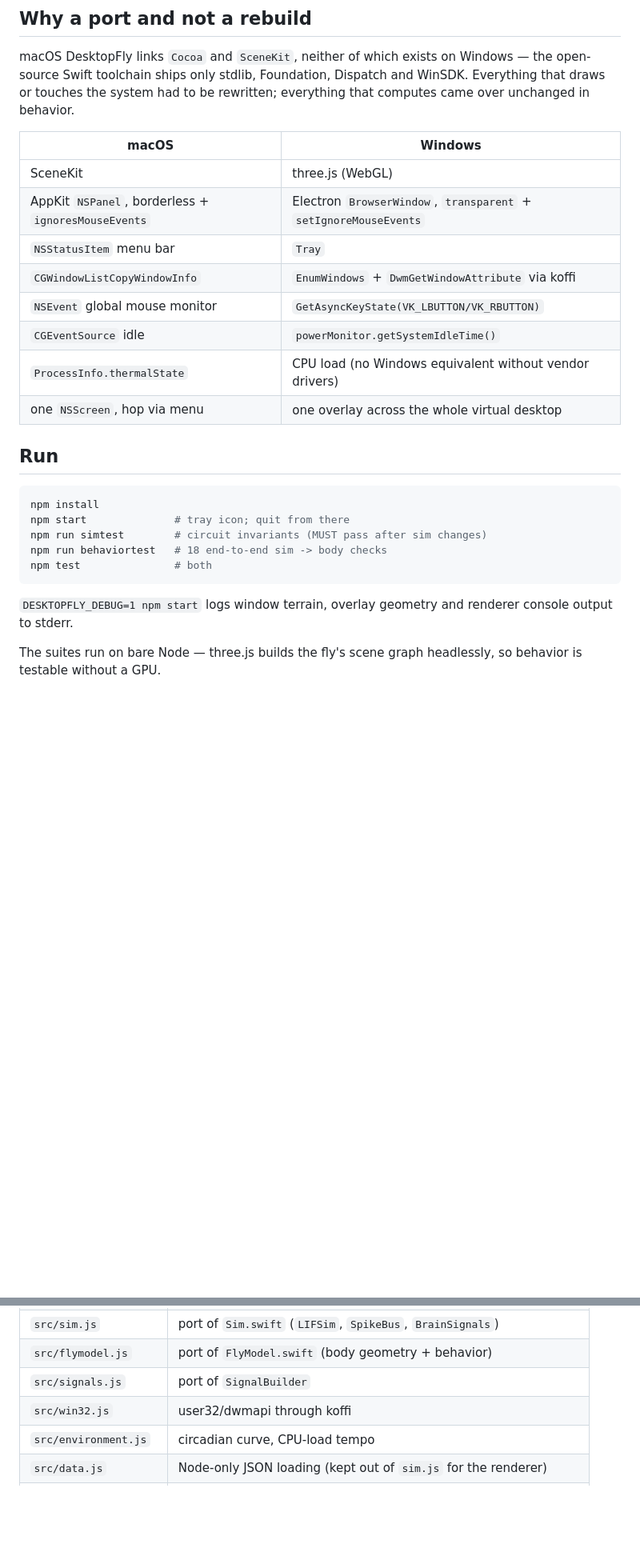
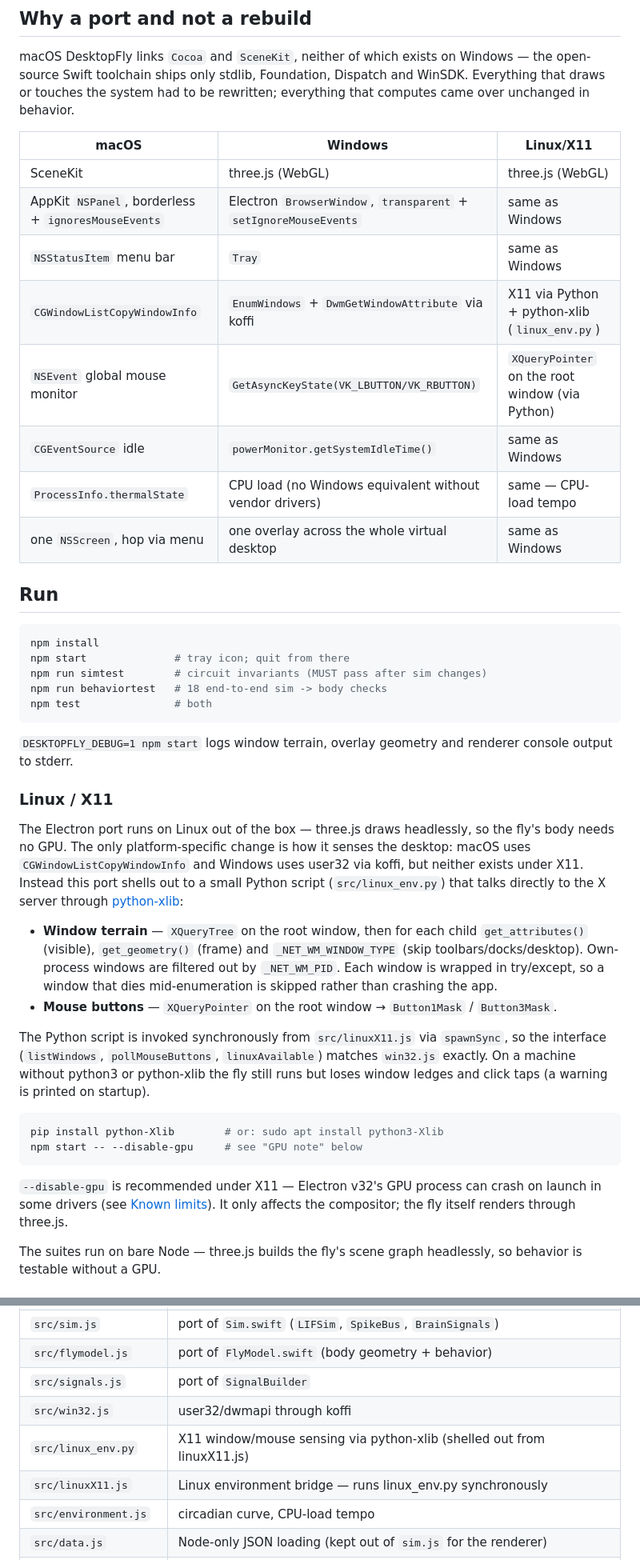
Before and after one commit to s4ph3r/desktop-fly-linux, a Markdown page: README.md, 2 parts joined by grey strips. Shown at 80% size. GitHub-like rendering; blank space fills up the shorter version.

Commit message:
docs(windows): document Linux/X11 port — Python+python-xlib sensing, --disable-gpu, scaleFactor fix

````diff
--- a/README.md
+++ b/README.md
@@ -15,16 +15,16 @@ Windows — the open-source Swift toolchain ships only stdlib, Foundation,
 Dispatch and WinSDK. Everything that draws or touches the system had to be
 rewritten; everything that computes came over unchanged in behavior.
 
-| macOS | Windows |
-|---|---|
-| SceneKit | three.js (WebGL) |
-| AppKit `NSPanel`, borderless + `ignoresMouseEvents` | Electron `BrowserWindow`, `transparent` + `setIgnoreMouseEvents` |
-| `NSStatusItem` menu bar | `Tray` |
-| `CGWindowListCopyWindowInfo` | `EnumWindows` + `DwmGetWindowAttribute` via koffi |
-| `NSEvent` global mouse monitor | `GetAsyncKeyState(VK_LBUTTON/VK_RBUTTON)` |
-| `CGEventSource` idle | `powerMonitor.getSystemIdleTime()` |
-| `ProcessInfo.thermalState` | CPU load (no Windows equivalent without vendor drivers) |
-| one `NSScreen`, hop via menu | one overlay across the whole virtual desktop |
+| macOS | Windows | Linux/X11 |
+|---|---|---|
+| SceneKit | three.js (WebGL) | three.js (WebGL) |
+| AppKit `NSPanel`, borderless + `ignoresMouseEvents` | Electron `BrowserWindow`, `transparent` + `setIgnoreMouseEvents` | same as Windows |
+| `NSStatusItem` menu bar | `Tray` | same as Windows |
+| `CGWindowListCopyWindowInfo` | `EnumWindows` + `DwmGetWindowAttribute` via koffi | X11 via Python + python-xlib (`linux_env.py`) |
+| `NSEvent` global mouse monitor | `GetAsyncKeyState(VK_LBUTTON/VK_RBUTTON)` | `XQueryPointer` on the root window (via Python) |
+| `CGEventSource` idle | `powerMonitor.getSystemIdleTime()` | same as Windows |
+| `ProcessInfo.thermalState` | CPU load (no Windows equivalent without vendor drivers) | same — CPU-load tempo |
+| one `NSScreen`, hop via menu | one overlay across the whole virtual desktop | same as Windows |
 
 ## Run
 
@@ -38,6 +38,38 @@ npm test               # both
 
 `DESKTOPFLY_DEBUG=1 npm start` logs window terrain, overlay geometry and
 renderer console output to stderr.
+
+### Linux / X11
+
+The Electron port runs on Linux out of the box — three.js draws headlessly, so
+the fly's body needs no GPU. The only platform-specific change is how it senses
+the desktop: macOS uses `CGWindowListCopyWindowInfo` and Windows uses user32 via
+koffi, but neither exists under X11. Instead this port shells out to a small
+Python script (`src/linux_env.py`) that talks directly to the X server through
+[python-xlib](https://pypi.org/project/python-Xlib/):
+
+- **Window terrain** — `XQueryTree` on the root window, then for each child
+  `get_attributes()` (visible), `get_geometry()` (frame) and `_NET_WM_WINDOW_TYPE`
+  (skip toolbars/docks/desktop). Own-process windows are filtered out by
+  `_NET_WM_PID`. Each window is wrapped in try/except, so a window that dies
+  mid-enumeration is skipped rather than crashing the app.
+- **Mouse buttons** — `XQueryPointer` on the root window → `Button1Mask` /
+  `Button3Mask`.
+
+The Python script is invoked synchronously from `src/linuxX11.js` via
+`spawnSync`, so the interface (`listWindows`, `pollMouseButtons`,
+`linuxAvailable`) matches `win32.js` exactly. On a machine without python3 or
+python-xlib the fly still runs but loses window ledges and click taps (a warning
+is printed on startup).
+
+```sh
+pip install python-Xlib        # or: sudo apt install python3-Xlib
+npm start -- --disable-gpu     # see "GPU note" below
+```
+
+`--disable-gpu` is recommended under X11 — Electron v32's GPU process can crash
+on launch in some drivers (see [Known limits](#known-limits)). It only affects
+the compositor; the fly itself renders through three.js.
 
 The suites run on bare Node — three.js builds the fly's scene graph headlessly,
 so behavior is testable without a GPU.
@@ -94,6 +132,8 @@ overlay therefore stays resizable and the scene is always told the window's
 | `src/flymodel.js` | port of `FlyModel.swift` (body geometry + behavior) |
 | `src/signals.js` | port of `SignalBuilder` |
 | `src/win32.js` | user32/dwmapi through koffi |
+| `src/linux_env.py` | X11 window/mouse sensing via python-xlib (shelled out from linuxX11.js) |
+| `src/linuxX11.js` | Linux environment bridge — runs linux_env.py synchronously |
 | `src/environment.js` | circadian curve, CPU-load tempo |
 | `src/data.js` | Node-only JSON loading (kept out of `sim.js` for the renderer) |
 | `test/` | ports of `--simtest` and `--behaviortest` |
````
Also changed, not shown: other parts of README.md (+6 -0 lines).
